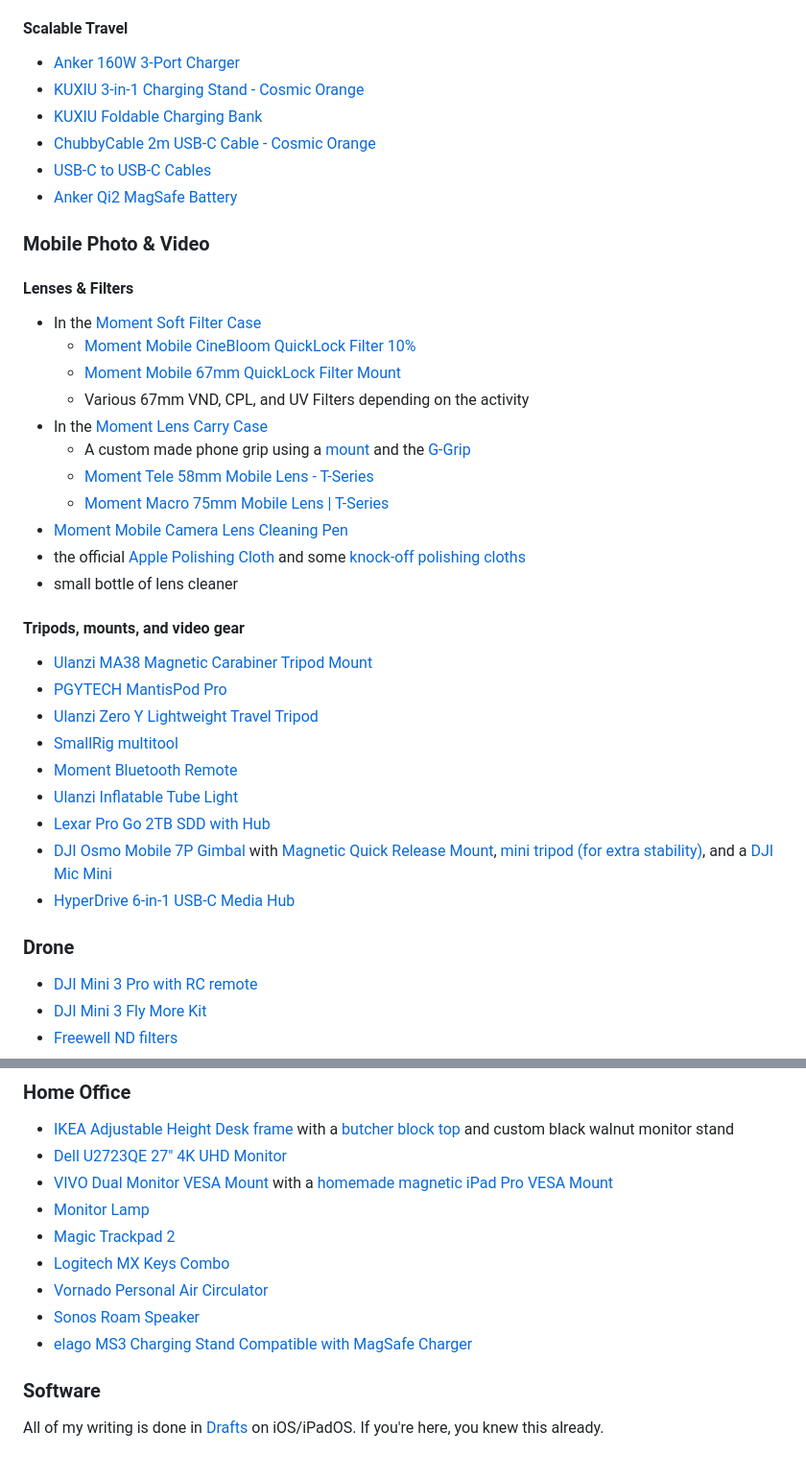
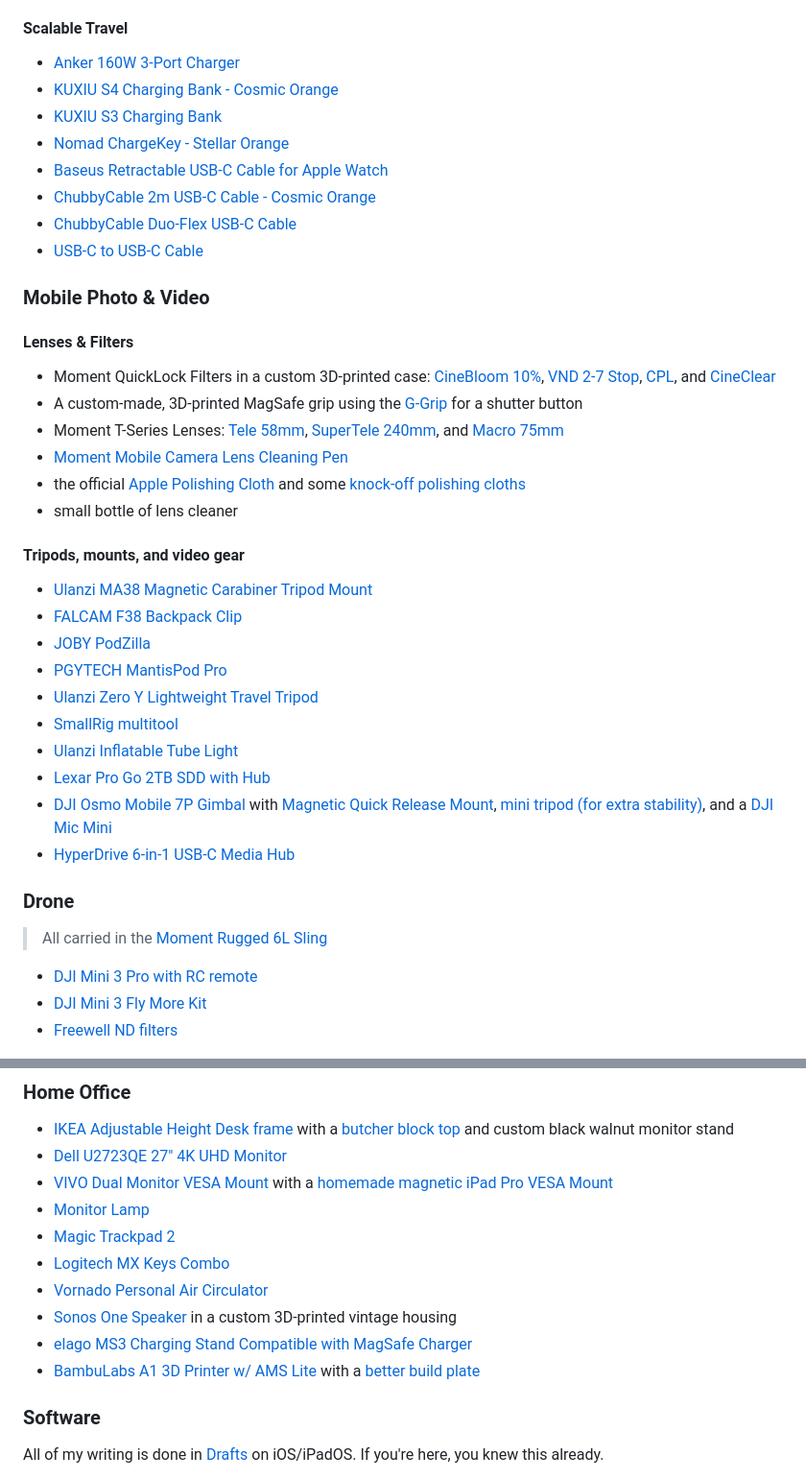
Before and after one commit to nahumck/nahumck.me, a Markdown page: pages/gear.md, 2 parts joined by grey strips. Shown at 96% size. Drawn GitHub-style.

Commit message:
Update gear.md
Update and overhaul of the tech gear.

```diff
--- a/pages/gear.md
+++ b/pages/gear.md
@@ -42,37 +44,36 @@ Here's a list of the main gear I use.[^missed] These items not be for everyone,
 
 #### Scalable Travel
 - [Anker 160W 3-Port Charger](https://amzn.to/4hyyDtk)
-- [KUXIU 3-in-1 Charging Stand - Cosmic Orange](https://amzn.to/48CqTnj)
-- [KUXIU Foldable Charging Bank ](https://amzn.to/4aN2lcv)
+- [KUXIU S4 Charging Bank - Cosmic Orange](https://kuxiu.co/products/kuxiu-s4-power-bank-orange)
+- [KUXIU S3 Charging Bank](https://kuxiu.co/products/kuxiu-s3-power-bank)
+- [Nomad ChargeKey - Stellar Orange](https://nomadgoods.com/products/chargekey-v2-stellar-orange)
+- [Baseus Retractable USB-C Cable for Apple Watch](https://amzn.to/44iLBpq)
 - [ChubbyCable 2m USB-C Cable - Cosmic Orange](https://chubbycable.com/products/new-fashion-240w-anodizing-new-color-fast-charging-cable-for-new-iphone-17)
-- [USB-C to USB-C Cables](https://amzn.to/47a2IMf)
-- [Anker Qi2 MagSafe Battery](https://amzn.to/3Zx9fLK)
+- [ChubbyCable Duo-Flex USB-C Cable](https://chubbycable.com/products/chubbycable-duo-flex-100w-60w-2-in-1-fast-charging-data-transfer-cable-with-soft-silicone)
+- [USB-C to USB-C Cable](https://amzn.to/47a2IMf)
 
 ### Mobile Photo & Video
 #### Lenses & Filters
-- In the [Moment Soft Filter Case](https://amzn.to/4edswsz)
-	- [Moment Mobile CineBloom QuickLock Filter 10%](https://www.shopmoment.com/products/cinebloom-quicklock-filter-for-iphone-15-pro-pro-max)
-	- [Moment Mobile 67mm QuickLock Filter Mount](https://www.shopmoment.com/products/67mm-quicklock-filter-mount-for-iphone-17)
-	- Various 67mm VND, CPL, and UV Filters depending on the activity
-- In the [Moment Lens Carry Case](https://amzn.to/4kUhQBV)
-	- A custom made phone grip using a [mount](https://amzn.to/4eeg9g6) and the [G-Grip](https://ggrip.com)
-	- [Moment Tele 58mm Mobile Lens - T-Series](https://www.shopmoment.com/products/58mm-tele-lens?variant=48040445182267)
-	- [Moment Macro 75mm Mobile Lens | T-Series](https://www.shopmoment.com/products/75mm-macro-mobile-lens-t-series)
+- Moment QuickLock Filters in a custom 3D-printed case: [CineBloom 10%](https://www.shopmoment.com/products/moment-cinebloom-quicklock-filter), [VND 2-7 Stop](https://www.shopmoment.com/products/moment-vnd-2-7-stop-quicklock-filter), [CPL](https://www.shopmoment.com/products/moment-antiglare-cpl-quicklock-filter), and [CineClear](https://www.shopmoment.com/products/moment-cineclear-uv-quicklock-filter)
+- A custom-made, 3D-printed MagSafe grip using the [G-Grip](https://ggrip.com) for a shutter button
+- Moment T-Series Lenses: [Tele 58mm](https://www.shopmoment.com/products/58mm-tele-lens?variant=48040445182267), [SuperTele 240mm](https://www.shopmoment.com/products/supertele-240mm-mobile-lens-ii-t-series), and [Macro 75mm](https://www.shopmoment.com/products/75mm-macro-mobile-lens-t-series)
 - [Moment Mobile Camera Lens Cleaning Pen](https://www.shopmoment.com/products/lens-pen/lens-pen)
 - the official [Apple Polishing Cloth](https://amzn.to/3YPbjOg) and some [knock-off polishing cloths](https://amzn.to/3GhJ97f)
 - small bottle of lens cleaner
 #### Tripods, mounts, and video gear
 - [Ulanzi MA38 Magnetic Carabiner Tripod Mount](https://amzn.to/4nwbhql)
+- [FALCAM F38 Backpack Clip](https://amzn.to/4lfAvaS)
+- [JOBY PodZilla](https://amzn.to/4fq9dhV)
 - [PGYTECH MantisPod Pro](https://www.bhphotovideo.com/c/product/1645235-REG/pgytech_p_cg_020_mantispod_pro_vlogging_tripod.html)
 - [Ulanzi Zero Y Lightweight Travel Tripod](https://www.ulanzi.com/collections/best-seller/products/ulanzi-coman-lightweight-travel-tripod)
 - [SmallRig multitool](https://amzn.to/3VolB4P)
-- [Moment Bluetooth Remote](https://www.shopmoment.com/products/moment-bluetooth-remote/v2)
 - [Ulanzi Inflatable Tube Light](https://amzn.to/3P5AyId)
 - [Lexar Pro Go 2TB SDD with Hub](https://amzn.to/49HSVgb)
 - [DJI Osmo Mobile 7P Gimbal](https://amzn.to/4jXEjg9) with [Magnetic Quick Release Mount](https://amzn.to/44mLklX), [mini tripod (for extra stability)](https://amzn.to/4kRLTKx), and a [DJI Mic Mini](https://amzn.to/4narB0c)
 - [HyperDrive 6-in-1 USB-C Media Hub](https://amzn.to/48DRihQ)
 
 ### Drone
+> All carried in the [Moment Rugged 6L Sling](https://www.shopmoment.com/products/moment-rugged-camera-sling)
 - [DJI Mini 3 Pro with RC remote](https://amzn.to/3GdZ4Dv)
 - [DJI Mini 3 Fly More Kit](https://amzn.to/3YRikOn)
 - [Freewell ND filters](https://amzn.to/3YFzDls)
@@ -92,8 +93,9 @@ Here's a list of the main gear I use.[^missed] These items not be for everyone,
 - [Magic Trackpad 2](https://amzn.to/3zP56Ea)
 - [Logitech MX Keys Combo](https://amzn.to/44oRoKB)
 - [Vornado Personal Air Circulator](https://amzn.to/40c4sk6)
-- [Sonos Roam Speaker](https://amzn.to/3POPkmp)
+- [Sonos One Speaker](https://amzn.to/3TphHxb) in a custom 3D-printed vintage housing
 - [elago MS3 Charging Stand Compatible with MagSafe Charger](https://amzn.to/3SZTvzq)
+- [BambuLabs A1 3D Printer w/ AMS Lite](https://amzn.to/4eNxP44) with a [better build plate](https://amzn.to/4vSZMh3)
 
 ### Software
 
```
Also changed, not shown: other parts of pages/gear.md (+12 -10 lines).
